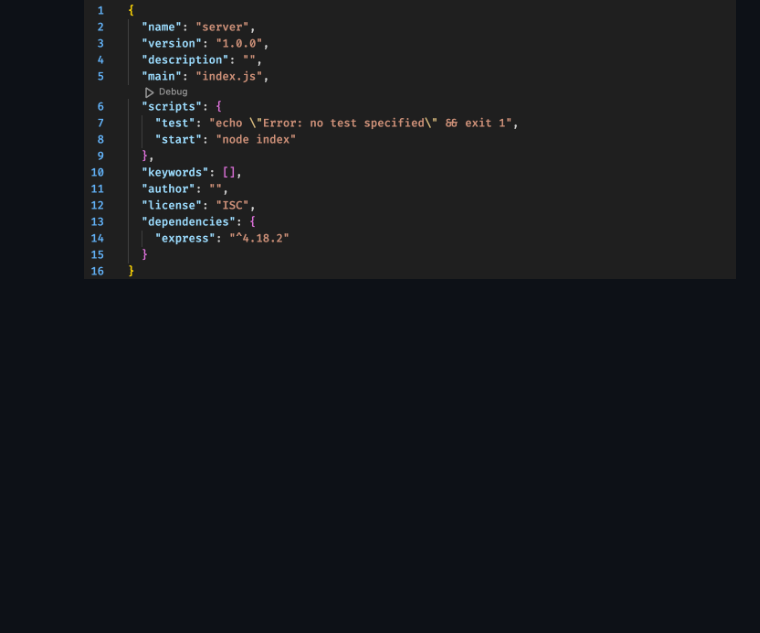
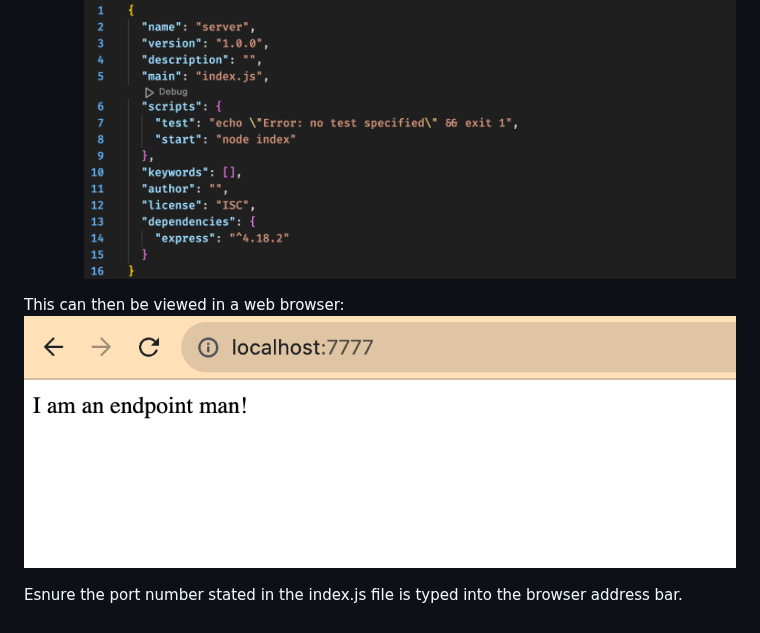
Before and after one commit to naqeebghazi/nginx.darey, a Markdown page: README.md, the part around the change. GitHub-like rendering; blank space fills up the shorter version.

```diff
--- a/README.md
+++ b/README.md
@@ -263,3 +263,8 @@ To then start the node application, can do one of two ways:
   - Under the "scripts" section, type: "start": "npm index"
   - Then typing $npm run start into the terminal.
  ![npmRunStart](https://github.com/naqeebghazi/nginx.darey/blob/main/images/packagejson.png?raw=true)
+
+This can then be viewed in a web browser:
+![browser7777](https://github.com/naqeebghazi/nginx.darey/blob/main/images/browser7777.png?raw=true)
+
+Esnure the port number stated in the index.js file is typed into the browser address bar.
```
